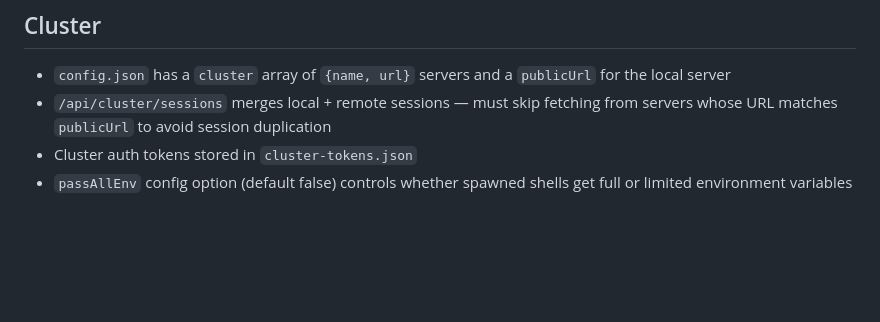
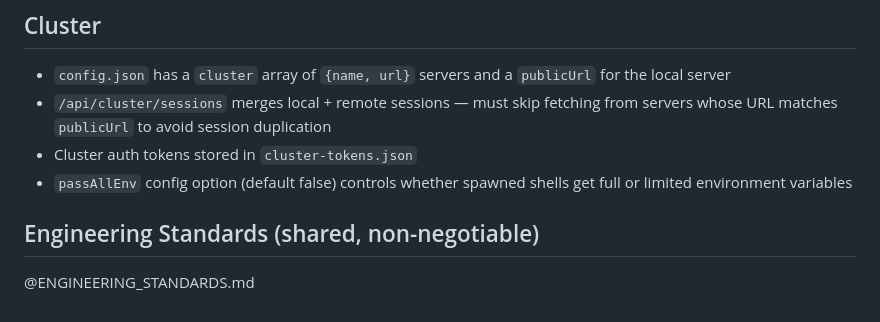
Before and after one commit to Adiel-Sharabi/web-terminal, a Markdown page: CLAUDE.md, the part around the change. Drawn GitHub-style; blank space fills up the shorter version.

Commit message:
docs: add shared engineering standards (SSOT, root-cause-first, regression discipline)

```diff
--- a/CLAUDE.md
+++ b/CLAUDE.md
@@ -142,3 +142,6 @@ When working through GitHub issues, use this process:
 - `/api/cluster/sessions` merges local + remote sessions — must skip fetching from servers whose URL matches `publicUrl` to avoid session duplication
 - Cluster auth tokens stored in `cluster-tokens.json`
 - `passAllEnv` config option (default false) controls whether spawned shells get full or limited environment variables
+
+## Engineering Standards (shared, non-negotiable)
+@ENGINEERING_STANDARDS.md
```
Also changed, not shown: ENGINEERING_STANDARDS.md (added, +148 -0 lines).
